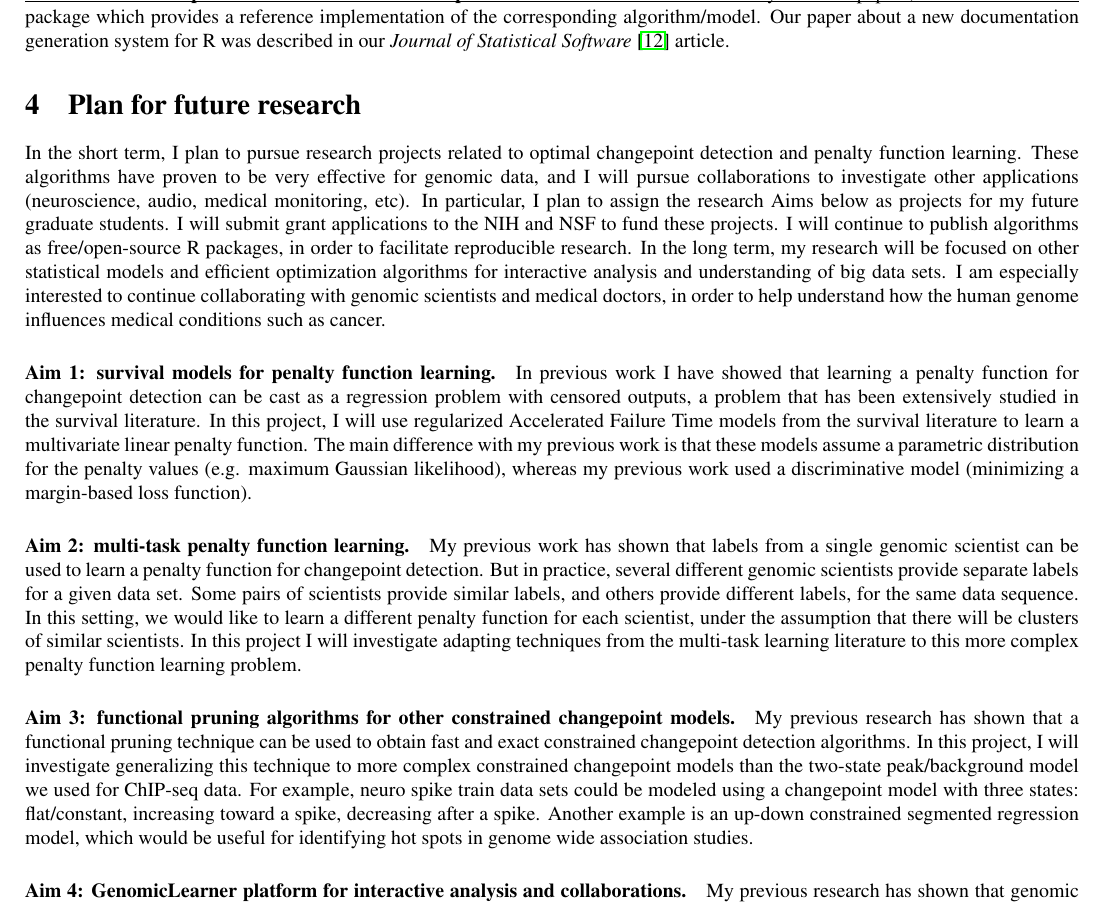
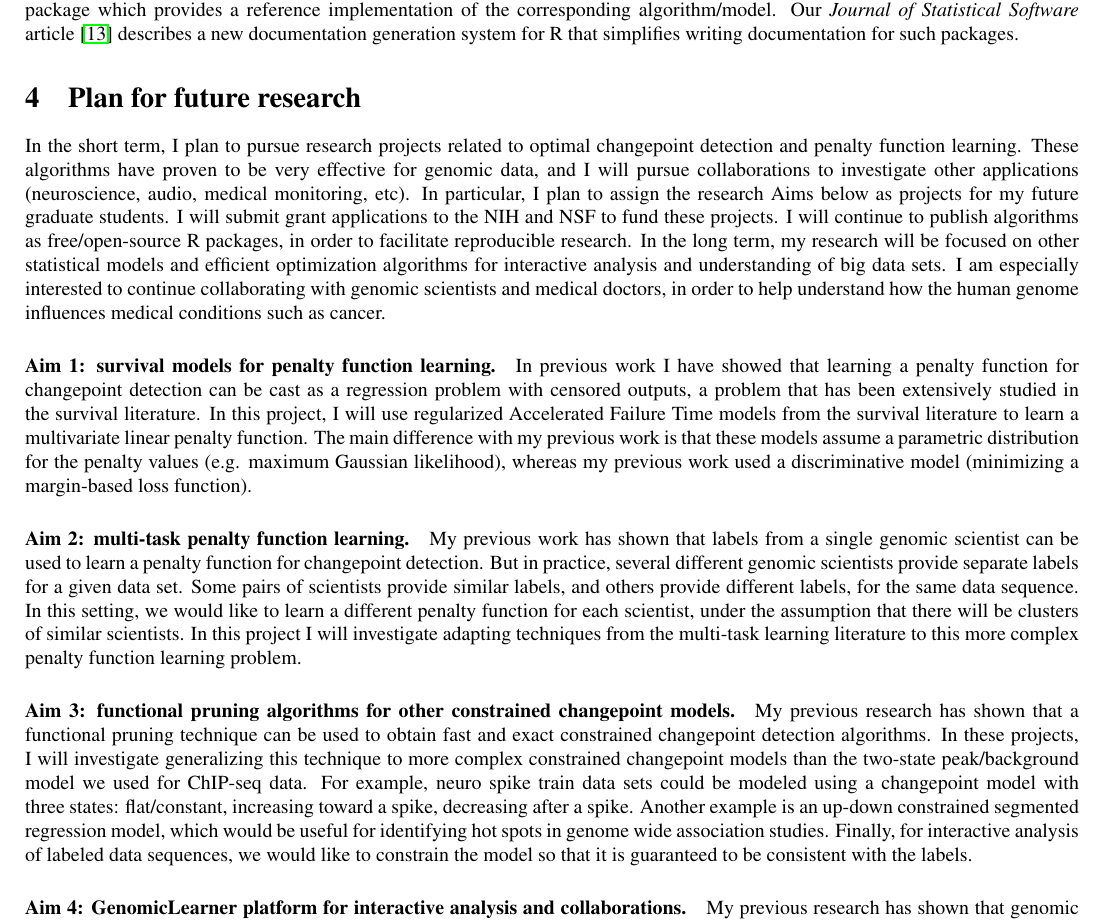
Before and after one commit to tdhock/jobs-dec-2016, a LaTeX document (HOCKING-research-statement.tex): part of page 3 of 4, cut so that both start at the same text. Compiled offline with pdfLaTeX.

Commit message:
interactive labeled FPOP model

```diff
--- a/HOCKING-research-statement.tex
+++ b/HOCKING-research-statement.tex
@@ -305,9 +305,9 @@ also presented in an invited session at \emph{Joint Statistical
 \paragraph{Contributions to reproducible research and free/open-source
   software.} For each of my research papers, I have written an R
 package which provides a reference implementation of the corresponding
-algorithm/model. Our paper about a new documentation generation system
-for R was described in our \emph{Journal of Statistical Software}
-\citep{hocking13:inlinedocs} article.
+algorithm/model. Our \emph{Journal of Statistical Software} article
+\citep{hocking13:inlinedocs} describes a new documentation generation
+system for R that simplifies writing documentation for such packages.
 
 \section{Plan for future research}
 
@@ -356,14 +356,17 @@ more complex penalty function learning problem.
 \paragraph{Aim 3: functional pruning algorithms for other constrained
   changepoint models.} My previous research has shown that a
 functional pruning technique can be used to obtain fast and exact
-constrained changepoint detection algorithms. In this project, I will
-investigate generalizing this technique to more complex constrained
-changepoint models than the two-state peak/background model we used
-for ChIP-seq data. For example, neuro spike train data sets could be
-modeled using a changepoint model with three states: flat/constant,
-increasing toward a spike, decreasing after a spike.  Another example
-is an up-down constrained segmented regression model, which would be
-useful for identifying hot spots in genome wide association studies.
+constrained changepoint detection algorithms. In these projects, I
+will investigate generalizing this technique to more complex
+constrained changepoint models than the two-state peak/background
+model we used for ChIP-seq data. For example, neuro spike train data
+sets could be modeled using a changepoint model with three states:
+flat/constant, increasing toward a spike, decreasing after a
+spike. Another example is an up-down constrained segmented regression
+model, which would be useful for identifying hot spots in genome wide
+association studies. Finally, for interactive analysis of labeled
+data sequences, we would like to constrain the model so that it is
+guaranteed to be consistent with the labels.
 
 \paragraph{Aim 4: GenomicLearner platform for interactive analysis and
   collaborations.} My previous research has shown that genomic
```
Also changed, not shown: TDH-refs.bib (+6 -0 lines), HOCKING-research-statement.tex (12 more changed lines).
